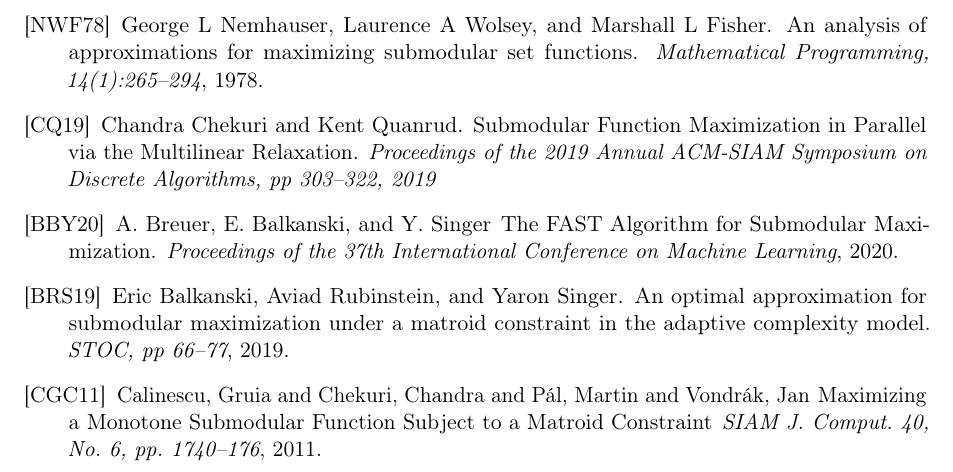
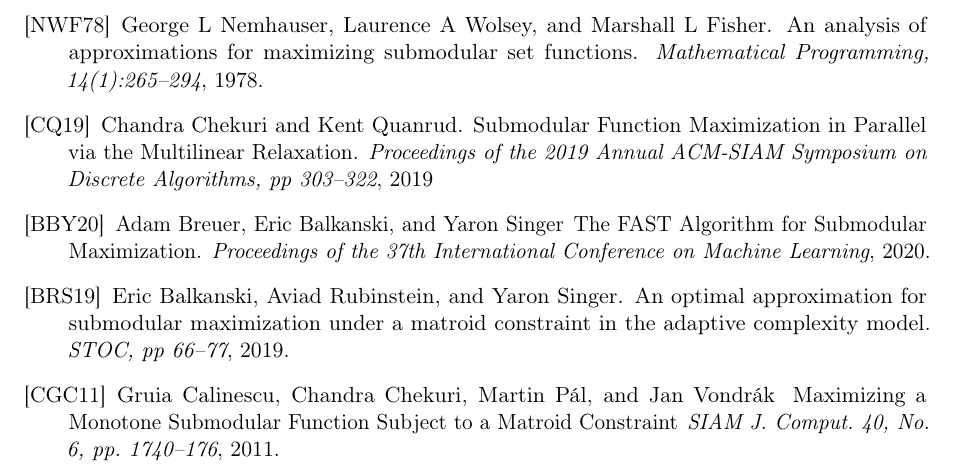
Before and after one commit to shulgin-egor/CS-260-Project, a LaTeX document (midterm_report.tex): part of page 8 of 8, cut so that both start at the same text. Compiled offline with pdfLaTeX.

Commit message:
Small bibliography fixes

```diff
--- a/midterm_report.tex
+++ b/midterm_report.tex
@@ -353,9 +353,9 @@
 
     \bibitem[CQ19]{chekuri2018submodular} Chandra Chekuri and Kent Quanrud.
 	\newblock Submodular Function Maximization in Parallel via the Multilinear Relaxation.
-	\newblock \emph{Proceedings of the 2019 Annual ACM-SIAM Symposium on Discrete Algorithms, pp 303--322, 2019}
+	\newblock \emph{Proceedings of the 2019 Annual ACM-SIAM Symposium on Discrete Algorithms, pp 303--322}, 2019
 
-    \bibitem[BBY20]{breuer2019fast} A. Breuer, E. Balkanski, and Y. Singer
+    \bibitem[BBY20]{breuer2019fast} Adam Breuer, Eric Balkanski, and Yaron Singer
 	\newblock The FAST Algorithm for Submodular Maximization.
 	\newblock \emph{Proceedings of the 37th International Conference on Machine Learning}, 2020.
 
@@ -363,7 +363,7 @@
 	\newblock An optimal approximation for submodular maximization under a matroid constraint in the adaptive complexity model.
 	\newblock {\em STOC, pp 66--77}, 2019.
 
-	\bibitem[CGC11]{CGC11} Calinescu, Gruia and Chekuri, Chandra and Pál, Martin and Vondrák, Jan
+	\bibitem[CGC11]{CGC11} Gruia Calinescu, Chandra Chekuri, Martin Pál, and Jan Vondrák
 	\newblock Maximizing a Monotone Submodular Function Subject to a Matroid Constraint
 	\newblock {\em SIAM J. Comput.~40, No. 6, pp. 1740--176}, 2011.
 
```
Also changed, not shown: midterm_report.tex (2 more changed lines).
